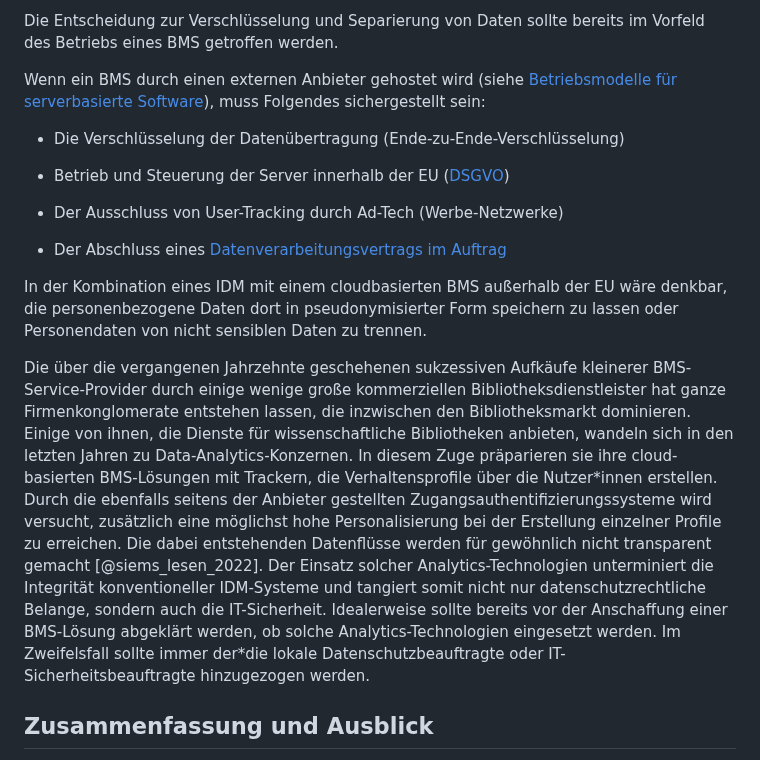
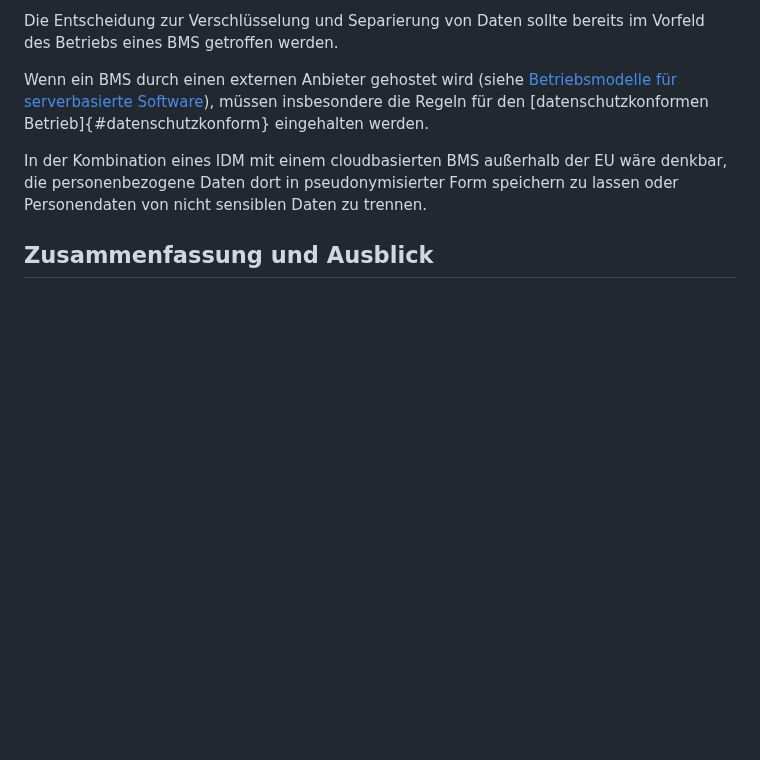
Before and after one commit to pro4bib/handbuch-it-in-bibliotheken, a Markdown page: bibliotheksmanagementsysteme.md, the part around the change. GitHub-like rendering; blank space fills up the shorter version.

Commit message:
#135 Zusammenführung Datenschutz in Kapitel Sicherheit und Datenschutz

```diff
--- a/bibliotheksmanagementsysteme.md
+++ b/bibliotheksmanagementsysteme.md
@@ -1667,43 +1667,12 @@ bereits im Vorfeld des Betriebs eines BMS getroffen werden.
 
 Wenn ein BMS durch einen externen Anbieter gehostet wird (siehe
 [Betriebsmodelle für serverbasierte Software](#betriebsmodelle-für-serverbasierte-software)),
-muss Folgendes sichergestellt sein:
-
--   Die Verschlüsselung der Datenübertragung
-    (Ende-zu-Ende-Verschlüsselung)
-
--   Betrieb und Steuerung der Server innerhalb der EU
-    ([DSGVO](https://de.wikipedia.org/wiki/Datenschutz-Grundverordnung))
-
--   Der Ausschluss von User-Tracking durch Ad-Tech (Werbe-Netzwerke)
-
--   Der Abschluss eines
-    [Datenverarbeitungsvertrags im Auftrag](https://de.wikipedia.org/wiki/Datenverarbeitung_im_Auftrag)
+müssen insbesondere die Regeln für den [datenschutzkonformen Betrieb]{#datenschutzkonform} eingehalten werden.
 
 In der Kombination eines IDM mit einem cloudbasierten BMS außerhalb der
 EU wäre denkbar, die personenbezogene Daten dort in pseudonymisierter
 Form speichern zu lassen oder Personendaten von nicht sensiblen Daten zu
 trennen.
-
-Die über die vergangenen Jahrzehnte geschehenen sukzessiven Aufkäufe
-kleinerer BMS-Service-Provider durch einige wenige große kommerziellen
-Bibliotheksdienstleister hat ganze Firmenkonglomerate entstehen lassen,
-die inzwischen den Bibliotheksmarkt dominieren. Einige von ihnen, die
-Dienste für wissenschaftliche Bibliotheken anbieten, wandeln sich in den
-letzten Jahren zu Data-Analytics-Konzernen. In diesem Zuge präparieren
-sie ihre cloud-basierten BMS-Lösungen mit Trackern, die
-Verhaltensprofile über die Nutzer\*innen erstellen. Durch die ebenfalls
-seitens der Anbieter gestellten Zugangsauthentifizierungssysteme wird
-versucht, zusätzlich eine möglichst hohe Personalisierung bei der
-Erstellung einzelner Profile zu erreichen. Die dabei entstehenden
-Datenflüsse werden für gewöhnlich nicht transparent gemacht [@siems_lesen_2022].
-Der Einsatz solcher Analytics-Technologien unterminiert die Integrität
-konventioneller IDM-Systeme und tangiert somit nicht nur
-datenschutzrechtliche Belange, sondern auch die IT-Sicherheit.
-Idealerweise sollte bereits vor der Anschaffung einer BMS-Lösung
-abgeklärt werden, ob solche Analytics-Technologien eingesetzt werden. Im
-Zweifelsfall sollte immer der\*die lokale Datenschutzbeauftragte oder
-IT-Sicherheitsbeauftragte hinzugezogen werden.
 
 ## Zusammenfassung und Ausblick
 
```
